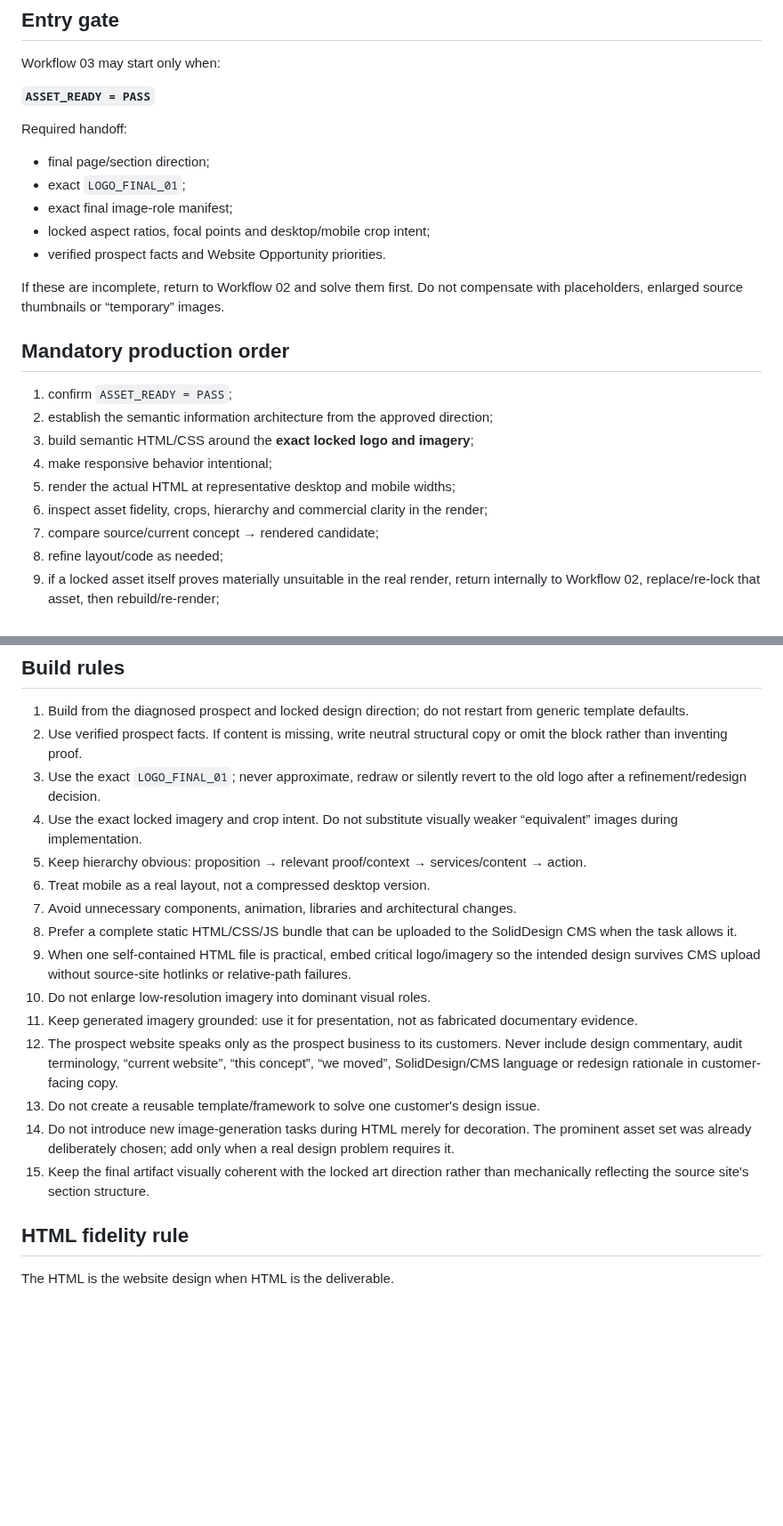
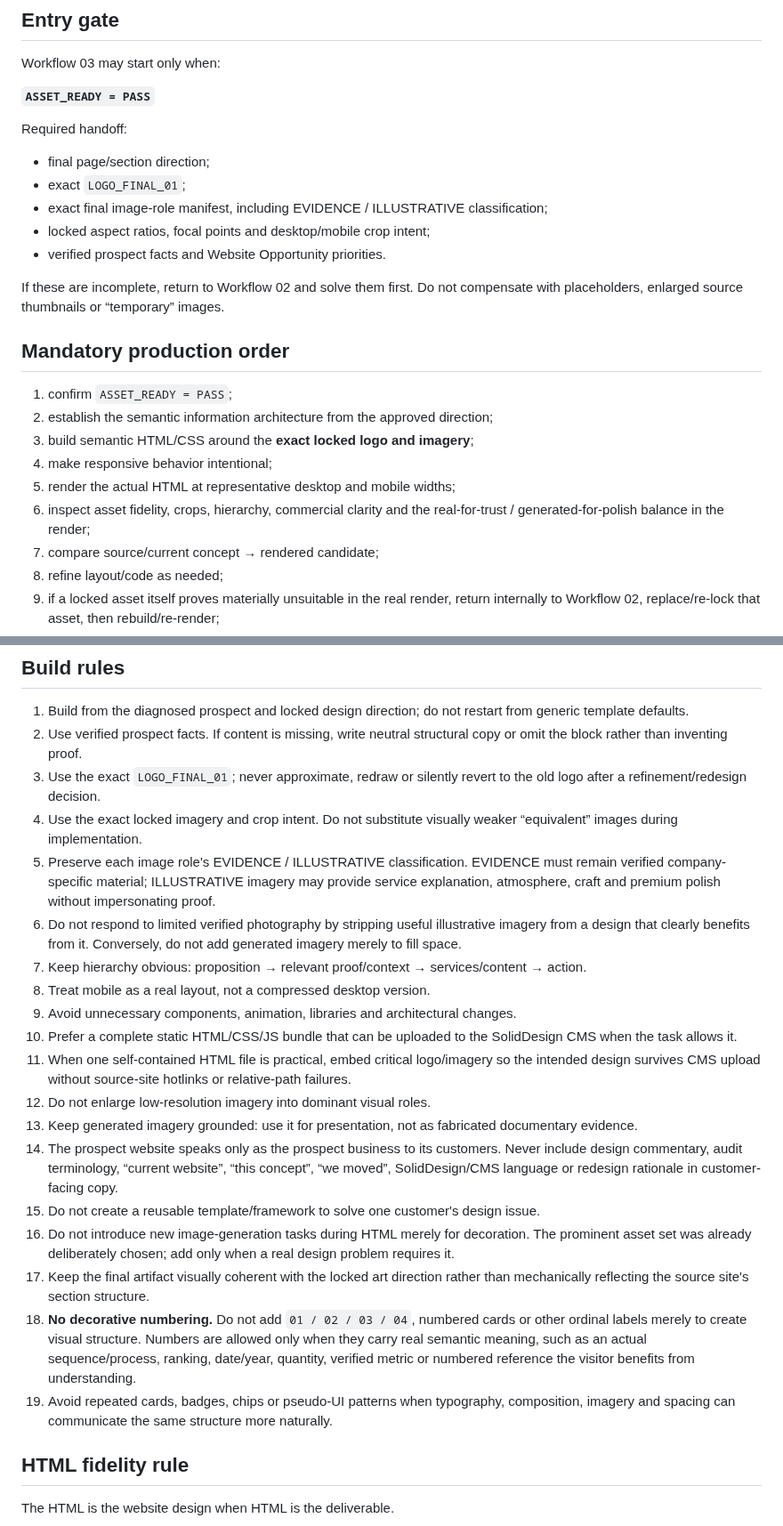
Before and after one commit to solidprivacy-nl/soliddesign, a Markdown page: prompts/workflow/03_BUILD.md, 2 parts joined by grey strips. Shown at 89% size. GitHub-like rendering; blank space fills up the shorter version.

Commit message:
prompt: enforce visual balance during build

```diff
--- a/prompts/workflow/03_BUILD.md
+++ b/prompts/workflow/03_BUILD.md
@@ -14,7 +14,7 @@ Required handoff:
 
 - final page/section direction;
 - exact `LOGO_FINAL_01`;
-- exact final image-role manifest;
+- exact final image-role manifest, including EVIDENCE / ILLUSTRATIVE classification;
 - locked aspect ratios, focal points and desktop/mobile crop intent;
 - verified prospect facts and Website Opportunity priorities.
 
@@ -27,7 +27,7 @@ If these are incomplete, return to Workflow 02 and solve them first. Do not comp
 3. build semantic HTML/CSS around the **exact locked logo and imagery**;
 4. make responsive behavior intentional;
 5. render the actual HTML at representative desktop and mobile widths;
-6. inspect asset fidelity, crops, hierarchy and commercial clarity in the render;
+6. inspect asset fidelity, crops, hierarchy, commercial clarity and the real-for-trust / generated-for-polish balance in the render;
 7. compare source/current concept → rendered candidate;
 8. refine layout/code as needed;
 9. if a locked asset itself proves materially unsuitable in the real render, return internally to Workflow 02, replace/re-lock that asset, then rebuild/re-render;
@@ -41,17 +41,21 @@ Do not expose the failed intermediate candidate to the user merely to request an
 2. Use verified prospect facts. If content is missing, write neutral structural copy or omit the block rather than inventing proof.
 3. Use the exact `LOGO_FINAL_01`; never approximate, redraw or silently revert to the old logo after a refinement/redesign decision.
 4. Use the exact locked imagery and crop intent. Do not substitute visually weaker “equivalent” images during implementation.
-5. Keep hierarchy obvious: proposition → relevant proof/context → services/content → action.
-6. Treat mobile as a real layout, not a compressed desktop version.
-7. Avoid unnecessary components, animation, libraries and architectural changes.
-8. Prefer a complete static HTML/CSS/JS bundle that can be uploaded to the SolidDesign CMS when the task allows it.
-9. When one self-contained HTML file is practical, embed critical logo/imagery so the intended design survives CMS upload without source-site hotlinks or relative-path failures.
-10. Do not enlarge low-resolution imagery into dominant visual roles.
-11. Keep generated imagery grounded: use it for presentation, not as fabricated documentary evidence.
-12. The prospect website speaks only as the prospect business to its customers. Never include design commentary, audit terminology, “current website”, “this concept”, “we moved”, SolidDesign/CMS language or redesign rationale in customer-facing copy.
-13. Do not create a reusable template/framework to solve one customer's design issue.
-14. Do not introduce new image-generation tasks during HTML merely for decoration. The prominent asset set was already deliberately chosen; add only when a real design problem requires it.
-15. Keep the final artifact visually coherent with the locked art direction rather than mechanically reflecting the source site's section structure.
+5. Preserve each image role's EVIDENCE / ILLUSTRATIVE classification. EVIDENCE must remain verified company-specific material; ILLUSTRATIVE imagery may provide service explanation, atmosphere, craft and premium polish without impersonating proof.
+6. Do not respond to limited verified photography by stripping useful illustrative imagery from a design that clearly benefits from it. Conversely, do not add generated imagery merely to fill space.
+7. Keep hierarchy obvious: proposition → relevant proof/context → services/content → action.
+8. Treat mobile as a real layout, not a compressed desktop version.
+9. Avoid unnecessary components, animation, libraries and architectural changes.
+10. Prefer a complete static HTML/CSS/JS bundle that can be uploaded to the SolidDesign CMS when the task allows it.
+11. When one self-contained HTML file is practical, embed critical logo/imagery so the intended design survives CMS upload without source-site hotlinks or relative-path failures.
+12. Do not enlarge low-resolution imagery into dominant visual roles.
+13. Keep generated imagery grounded: use it for presentation, not as fabricated documentary evidence.
+14. The prospect website speaks only as the prospect business to its customers. Never include design commentary, audit terminology, “current website”, “this concept”, “we moved”, SolidDesign/CMS language or redesign rationale in customer-facing copy.
+15. Do not create a reusable template/framework to solve one customer's design issue.
+16. Do not introduce new image-generation tasks during HTML merely for decoration. The prominent asset set was already deliberately chosen; add only when a real design problem requires it.
+17. Keep the final artifact visually coherent with the locked art direction rather than mechanically reflecting the source site's section structure.
+18. **No decorative numbering.** Do not add `01 / 02 / 03 / 04`, numbered cards or other ordinal labels merely to create visual structure. Numbers are allowed only when they carry real semantic meaning, such as an actual sequence/process, ranking, date/year, quantity, verified metric or numbered reference the visitor benefits from understanding.
+19. Avoid repeated cards, badges, chips or pseudo-UI patterns when typography, composition, imagery and spacing can communicate the same structure more naturally.
 
 ## HTML fidelity rule
 
```
Also changed, not shown: other parts of prompts/workflow/03_BUILD.md (+1 -0 lines).
